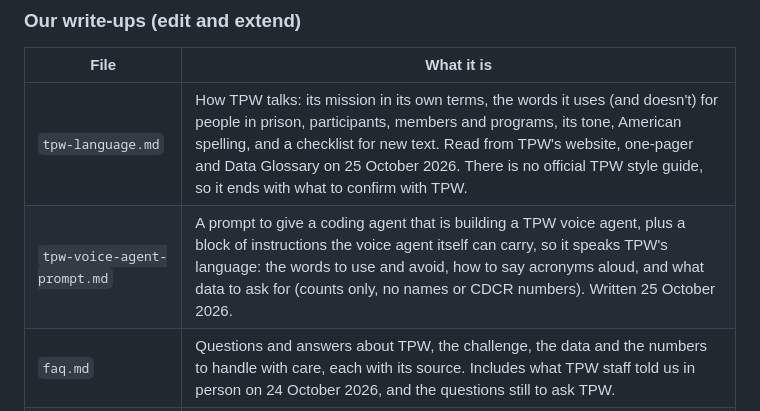
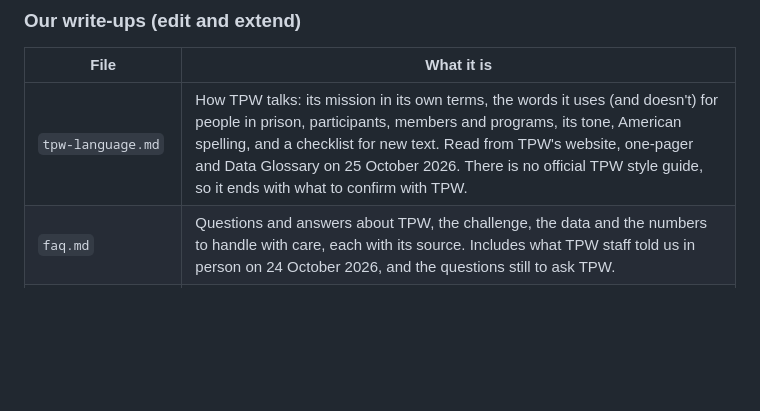
Before and after one commit to Avery2/tpw-hackathon, a Markdown page: docs/AGENTS.md, the part around the change. Rendered like a GitHub page; blank space fills up the shorter version.

```diff
--- a/docs/AGENTS.md
+++ b/docs/AGENTS.md
@@ -37,7 +37,6 @@ This folder holds two kinds of thing: **source documents** that came from TPW, C
 | File | What it is |
 |---|---|
 | `tpw-language.md` | How TPW talks: its mission in its own terms, the words it uses (and doesn't) for people in prison, participants, members and programs, its tone, American spelling, and a checklist for new text. Read from TPW's website, one-pager and Data Glossary on 25 October 2026. There is no official TPW style guide, so it ends with what to confirm with TPW. |
-| `tpw-voice-agent-prompt.md` | A prompt to give a coding agent that is building a TPW voice agent, plus a block of instructions the voice agent itself can carry, so it speaks TPW's language: the words to use and avoid, how to say acronyms aloud, and what data to ask for (counts only, no names or CDCR numbers). Written 25 October 2026. |
 | `faq.md` | Questions and answers about TPW, the challenge, the data and the numbers to handle with care, each with its source. Includes what TPW staff told us in person on 24 October 2026, and the questions still to ask TPW. |
 | `tpw-google-form.md` | TPW's current Google Form ("TPW - Collective Impact Data"), rebuilt question by question from screenshots of a screen recording, because we don't have the form's own link. One submission covers one program at one yard at one prison. |
 | `public-data-sources.md` | Every public source we checked, verified 24 October 2026. Short version: *who runs what, where* is public; *how many people, how many hours* is not public for anyone. Includes dead ends, so nobody re-checks them, and how the public data joins to TPW's form. |
```
Also changed, not shown: docs/tpw-voice-agent-prompt.md (deleted, +0 -60 lines).
